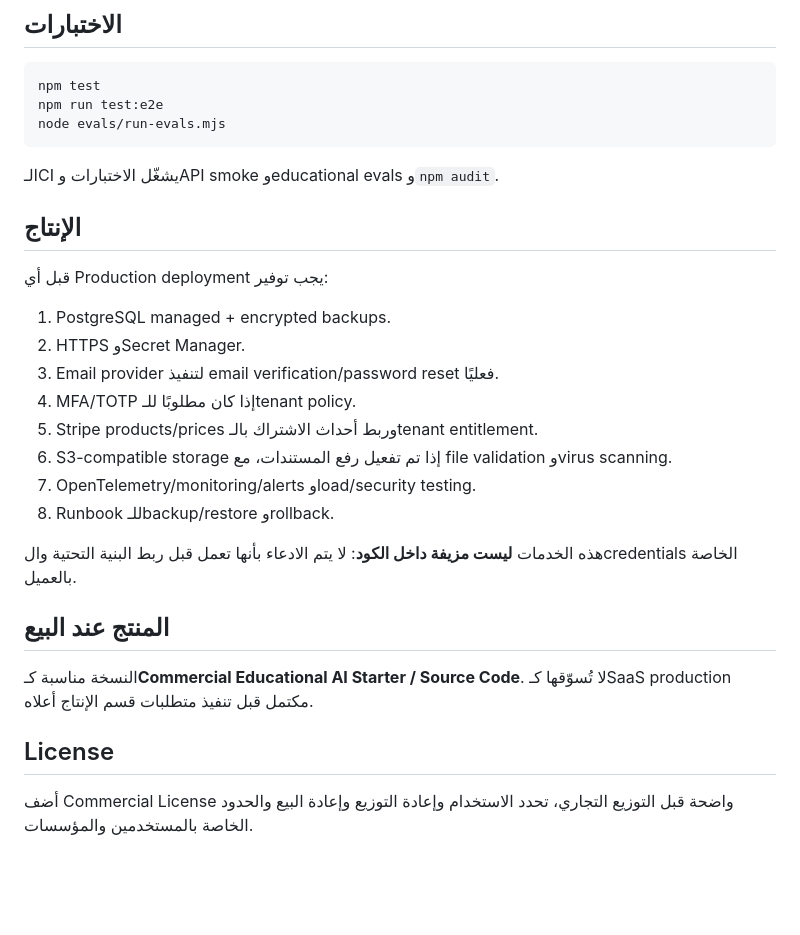
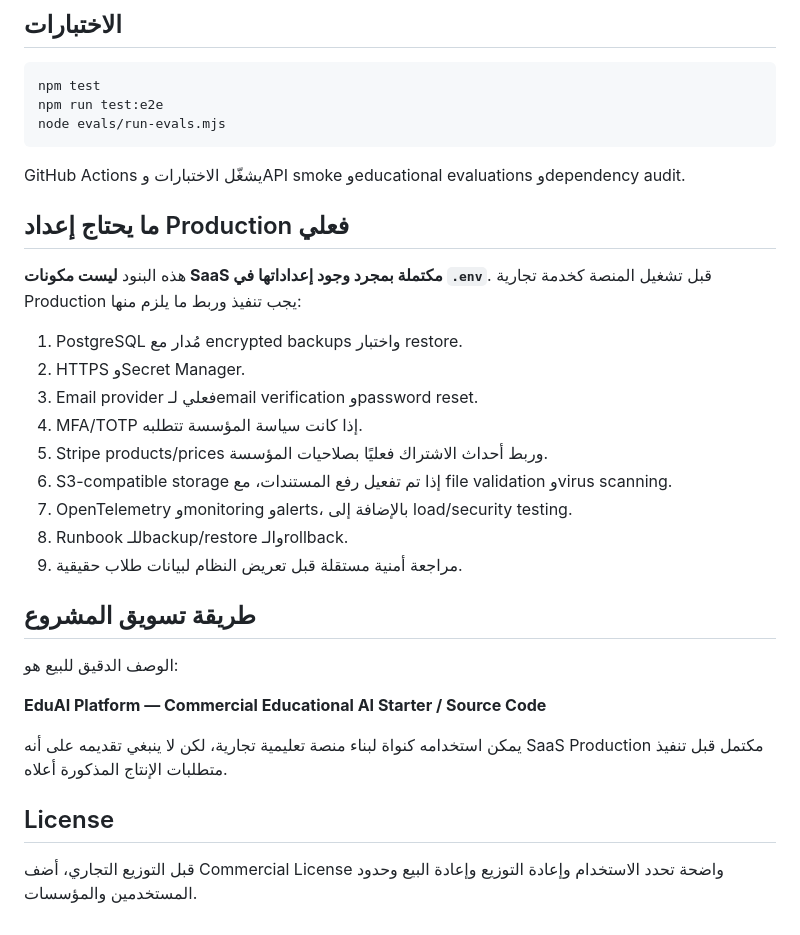
Before and after one commit to antoonsaint7-cyber/EduAI-Platform, a Markdown page: README.md, the part around one of its changes. GitHub-like rendering; blank space fills up the shorter version.

````diff
--- a/README.md
+++ b/README.md
@@ -81,27 +86,30 @@ npm run test:e2e
 node evals/run-evals.mjs
 ```
 
-الـCI يشغّل الاختبارات وAPI smoke وeducational evals و`npm audit`.
+GitHub Actions يشغّل الاختبارات وAPI smoke وeducational evaluations وdependency audit.
 
-## الإنتاج
+## ما يحتاج إعداد Production فعلي
 
-قبل أي Production deployment يجب توفير:
+هذه البنود **ليست مكونات SaaS مكتملة بمجرد وجود إعداداتها في `.env`**. قبل تشغيل المنصة كخدمة تجارية Production يجب تنفيذ وربط ما يلزم منها:
 
-1. PostgreSQL managed + encrypted backups.
+1. PostgreSQL مُدار مع encrypted backups واختبار restore.
 2. HTTPS وSecret Manager.
-3. Email provider لتنفيذ email verification/password reset فعليًا.
-4. MFA/TOTP إذا كان مطلوبًا للـtenant policy.
-5. Stripe products/prices وربط أحداث الاشتراك بالـtenant entitlement.
+3. Email provider فعلي لـemail verification وpassword reset.
+4. MFA/TOTP إذا كانت سياسة المؤسسة تتطلبه.
+5. Stripe products/prices وربط أحداث الاشتراك فعليًا بصلاحيات المؤسسة.
 6. S3-compatible storage إذا تم تفعيل رفع المستندات، مع file validation وvirus scanning.
-7. OpenTelemetry/monitoring/alerts وload/security testing.
-8. Runbook للـbackup/restore وrollback.
+7. OpenTelemetry وmonitoring وalerts، بالإضافة إلى load/security testing.
+8. Runbook للـbackup/restore والـrollback.
+9. مراجعة أمنية مستقلة قبل تعريض النظام لبيانات طلاب حقيقية.
 
-هذه الخدمات **ليست مزيفة داخل الكود**: لا يتم الادعاء بأنها تعمل قبل ربط البنية التحتية والcredentials الخاصة بالعميل.
+## طريقة تسويق المشروع
 
-## المنتج عند البيع
+الوصف الدقيق للبيع هو:
 
-النسخة مناسبة كـ**Commercial Educational AI Starter / Source Code**. لا تُسوّقها كـSaaS production مكتمل قبل تنفيذ متطلبات قسم الإنتاج أعلاه.
+**EduAI Platform — Commercial Educational AI Starter / Source Code**
+
+يمكن استخدامه كنواة لبناء منصة تعليمية تجارية، لكن لا ينبغي تقديمه على أنه SaaS Production مكتمل قبل تنفيذ متطلبات الإنتاج المذكورة أعلاه.
 
 ## License
 
-أضف Commercial License واضحة قبل التوزيع التجاري، تحدد الاستخدام وإعادة التوزيع وإعادة البيع والحدود الخاصة بالمستخدمين والمؤسسات.
+قبل التوزيع التجاري، أضف Commercial License واضحة تحدد الاستخدام وإعادة التوزيع وإعادة البيع وحدود المستخدمين والمؤسسات.
````
Also changed, not shown: other parts of README.md (+33 -28 lines).
